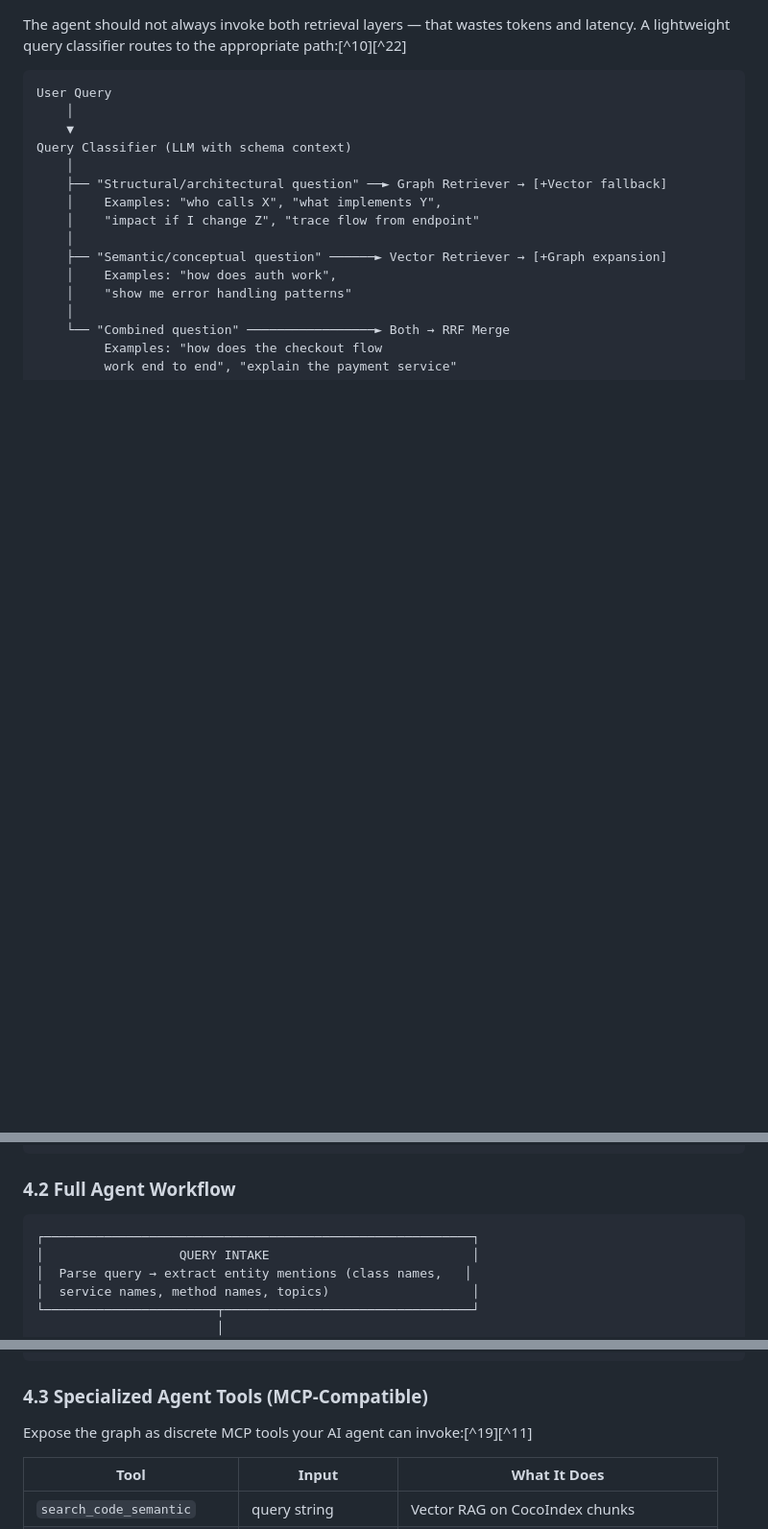
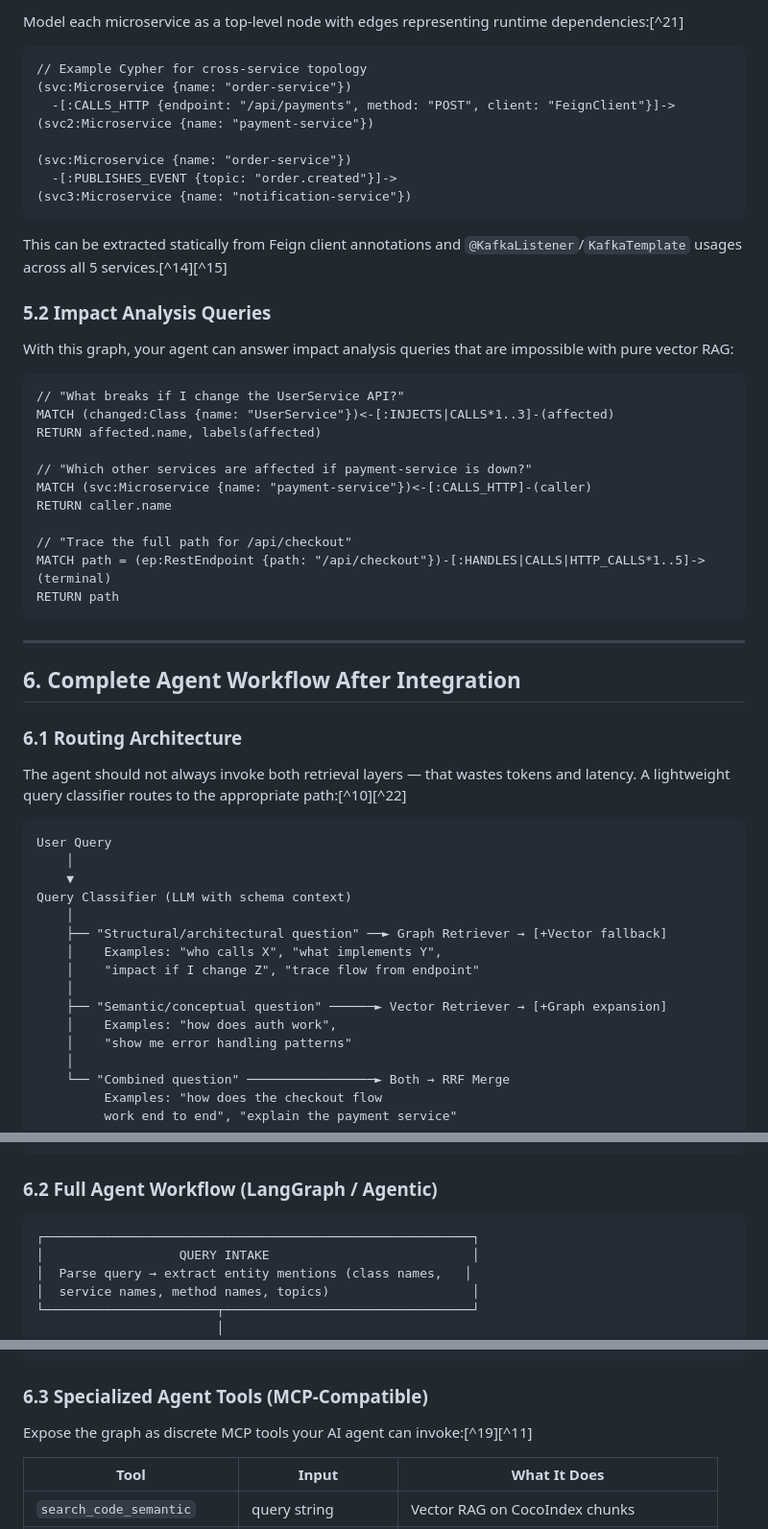
Before and after one commit to HumanBean17/jrag, a Markdown page: mcp_lancedb_bundle/propose/AST_GRAPH_RAG_JAVA.MD, 3 parts joined by grey strips. Shown at 96% size. GitHub-like rendering; blank space fills up the shorter version.

````diff
--- a/mcp_lancedb_bundle/propose/AST_GRAPH_RAG_JAVA.MD
+++ b/mcp_lancedb_bundle/propose/AST_GRAPH_RAG_JAVA.MD
@@ -158,3 +220,41 @@ Graph expansion can produce large context. The DKB paper implements a context as
+Model each microservice as a top-level node with edges representing runtime dependencies:[^21]
+
+```cypher
+// Example Cypher for cross-service topology
+(svc:Microservice {name: "order-service"})
+  -[:CALLS_HTTP {endpoint: "/api/payments", method: "POST", client: "FeignClient"}]->
+(svc2:Microservice {name: "payment-service"})
+
+(svc:Microservice {name: "order-service"})
+  -[:PUBLISHES_EVENT {topic: "order.created"}]->
+(svc3:Microservice {name: "notification-service"})
+```
+
+This can be extracted statically from Feign client annotations and `@KafkaListener`/`KafkaTemplate` usages across all 5 services.[^14][^15]
+
+### 5.2 Impact Analysis Queries
+
+With this graph, your agent can answer impact analysis queries that are impossible with pure vector RAG:
+
+```cypher
+// "What breaks if I change the UserService API?"
+MATCH (changed:Class {name: "UserService"})<-[:INJECTS|CALLS*1..3]-(affected)
+RETURN affected.name, labels(affected)
+
+// "Which other services are affected if payment-service is down?"
+MATCH (svc:Microservice {name: "payment-service"})<-[:CALLS_HTTP]-(caller)
+RETURN caller.name
+
+// "Trace the full path for /api/checkout"
+MATCH path = (ep:RestEndpoint {path: "/api/checkout"})-[:HANDLES|CALLS|HTTP_CALLS*1..5]->(terminal)
+RETURN path
+```
+
+***
+
+## 6. Complete Agent Workflow After Integration
+
+### 6.1 Routing Architecture
 
 The agent should not always invoke both retrieval layers — that wastes tokens and latency. A lightweight query classifier routes to the appropriate path:[^10][^22]
 
@@ -177,7 +277,7 @@ Query Classifier (LLM with schema context)
          work end to end", "explain the payment service"
 ```
 
-### 4.2 Full Agent Workflow
+### 6.2 Full Agent Workflow (LangGraph / Agentic)
 
 ```
 ┌─────────────────────────────────────────────────────────┐
@@ -232,7 +332,7 @@ Query Classifier (LLM with schema context)
               └───────────────────┘
 ```
 
-### 4.3 Specialized Agent Tools (MCP-Compatible)
+### 6.3 Specialized Agent Tools (MCP-Compatible)
 
 Expose the graph as discrete MCP tools your AI agent can invoke:[^19][^11]
 
````
Also changed, not shown: other parts of mcp_lancedb_bundle/propose/AST_GRAPH_RAG_JAVA.MD (+82 -11 lines).
